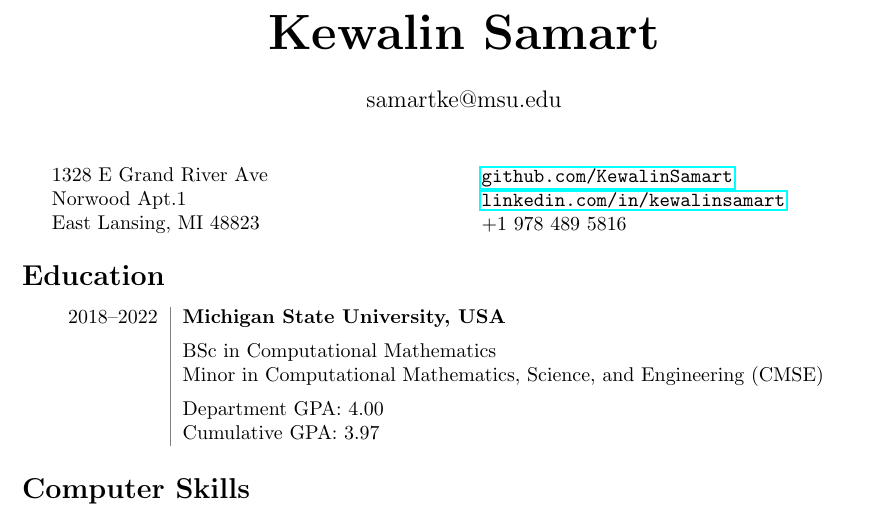
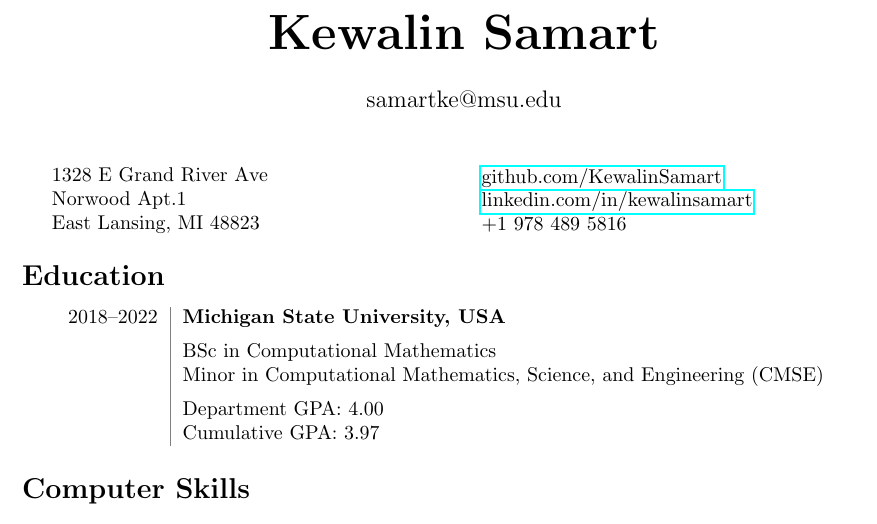
Before and after one commit to KewalinSamart/KS, a LaTeX CV (CV/KS_CV_180121.tex): part of page 1 of 3, cut so that both start at the same text. Compiled offline with pdfLaTeX.

Commit message:
Fix links

```diff
--- a/CV/KS_CV_180121.tex
+++ b/CV/KS_CV_180121.tex
@@ -19,8 +19,8 @@
 East Lansing, MI 48823
 \end{minipage}
 \begin{minipage}[ht]{0.48\textwidth}
-\url{github.com/KewalinSamart}\\
-\url{linkedin.com/in/kewalinsamart}\\
+\href{https://www.github.com/KewalinSamart}{github.com/KewalinSamart}\\
+\href{https://www.linkedin.com/in/kewalinsamart}{linkedin.com/in/kewalinsamart}\\
 +1 978 489 5816
 \end{minipage}
 
```
Also changed, not shown: CV/KS_CV_180121.pdf, 1 other file.
